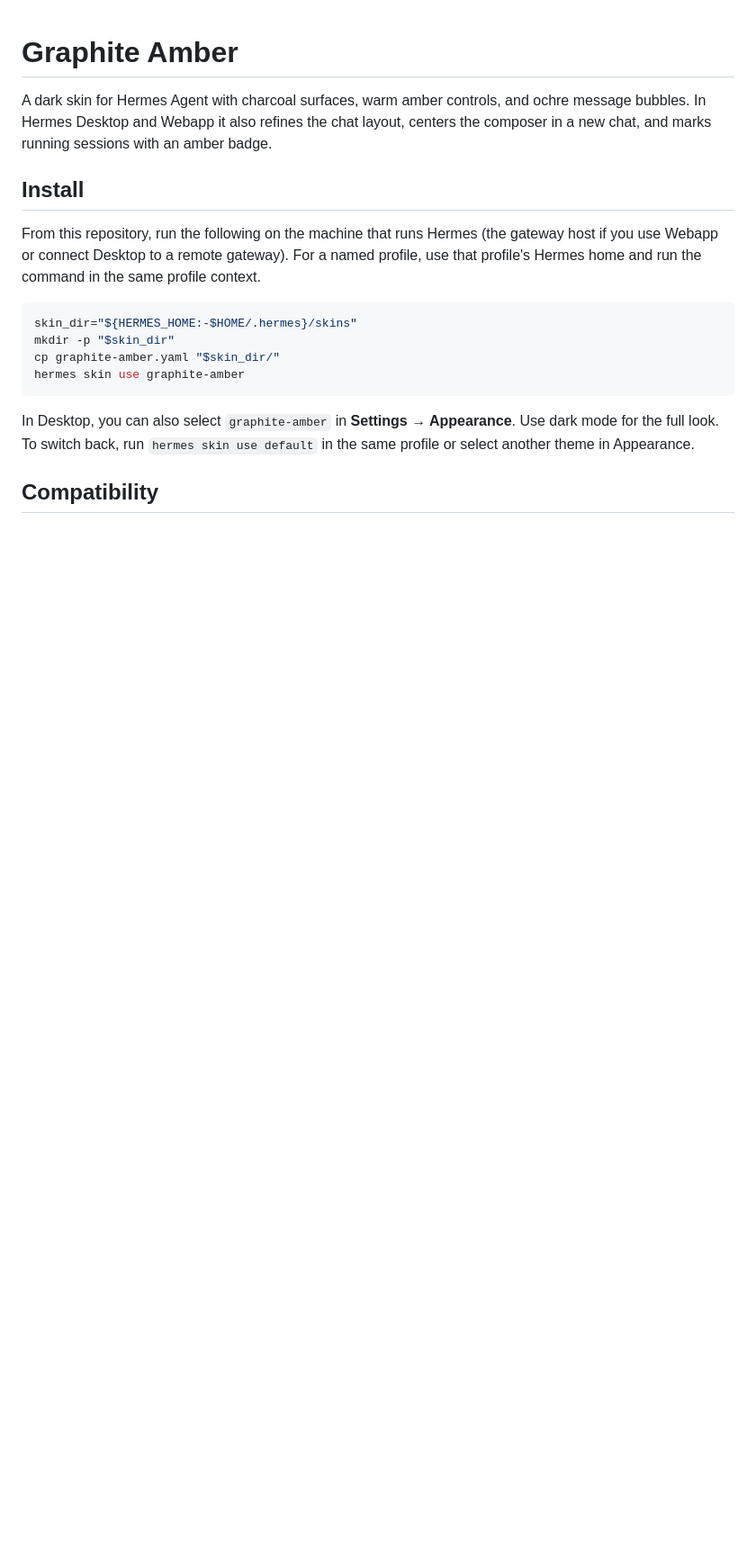
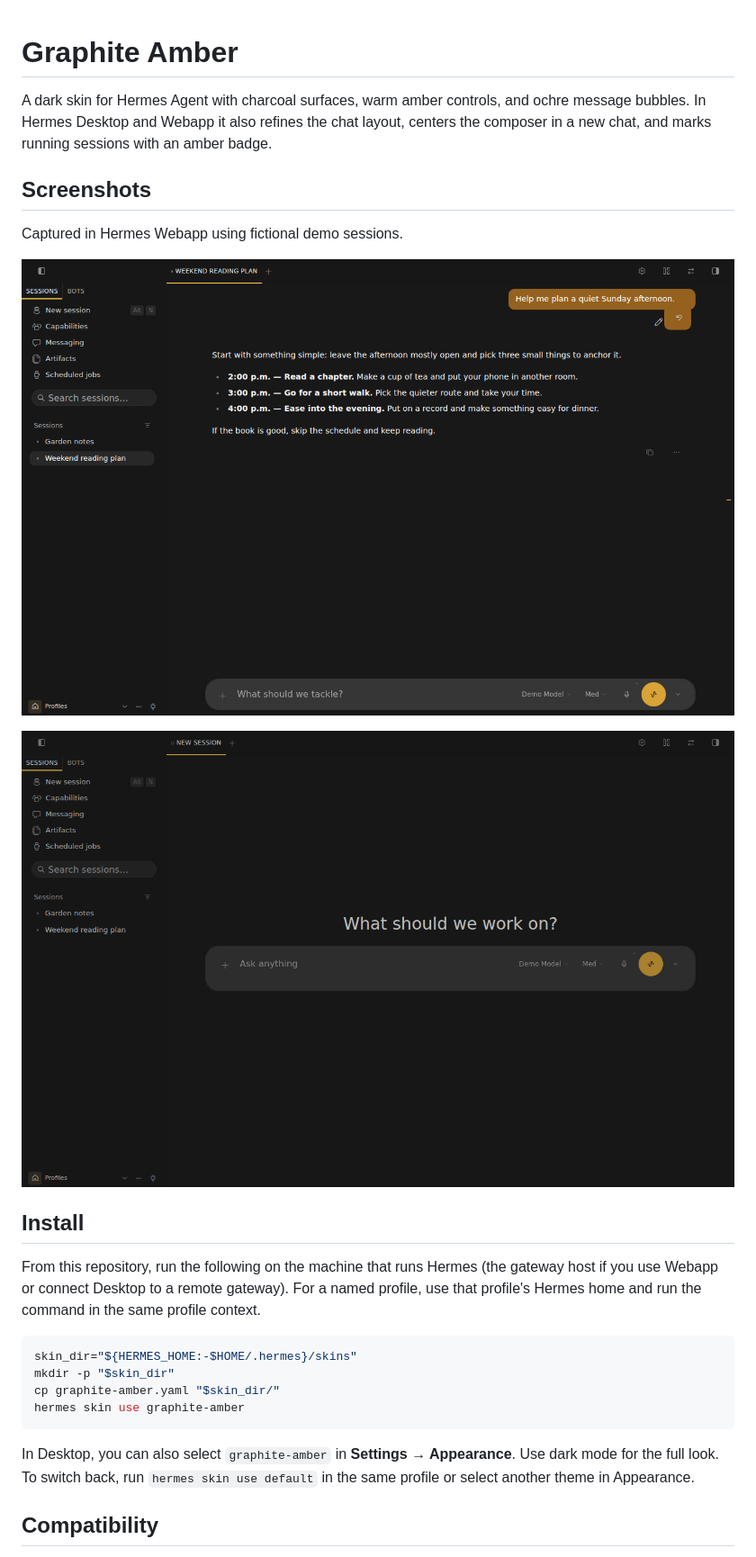
Before and after one commit to HamadTheIronside/hermes-graphite-amber, a Markdown page: README.md, the part around the change. Shown at 90% size. GitHub-like rendering; pictures changed too: screenshots/conversation.png (added), screenshots/new-chat.png (added); blank space fills up the shorter version.

Commit message:
Preview Graphite Amber with fictional demo sessions

```diff
--- a/README.md
+++ b/README.md
@@ -1,6 +1,14 @@
 # Graphite Amber
 
 A dark skin for Hermes Agent with charcoal surfaces, warm amber controls, and ochre message bubbles. In Hermes Desktop and Webapp it also refines the chat layout, centers the composer in a new chat, and marks running sessions with an amber badge.
+
+## Screenshots
+
+Captured in Hermes Webapp using fictional demo sessions.
+
+![Graphite Amber conversation with an ochre message bubble and charcoal sidebar](screenshots/conversation.png)
+
+![Graphite Amber new chat with a centered composer and amber controls](screenshots/new-chat.png)
 
 ## Install
 
```
